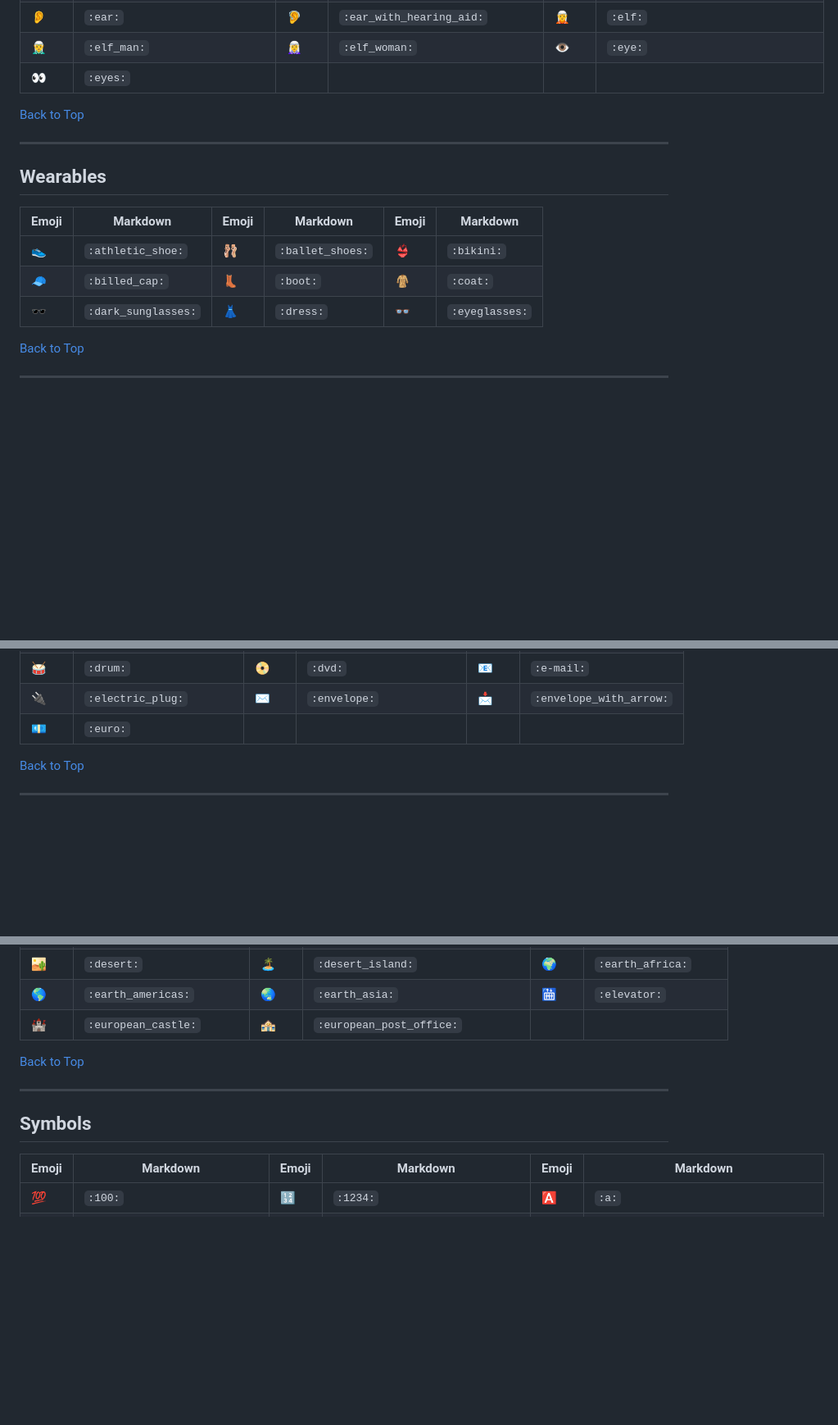
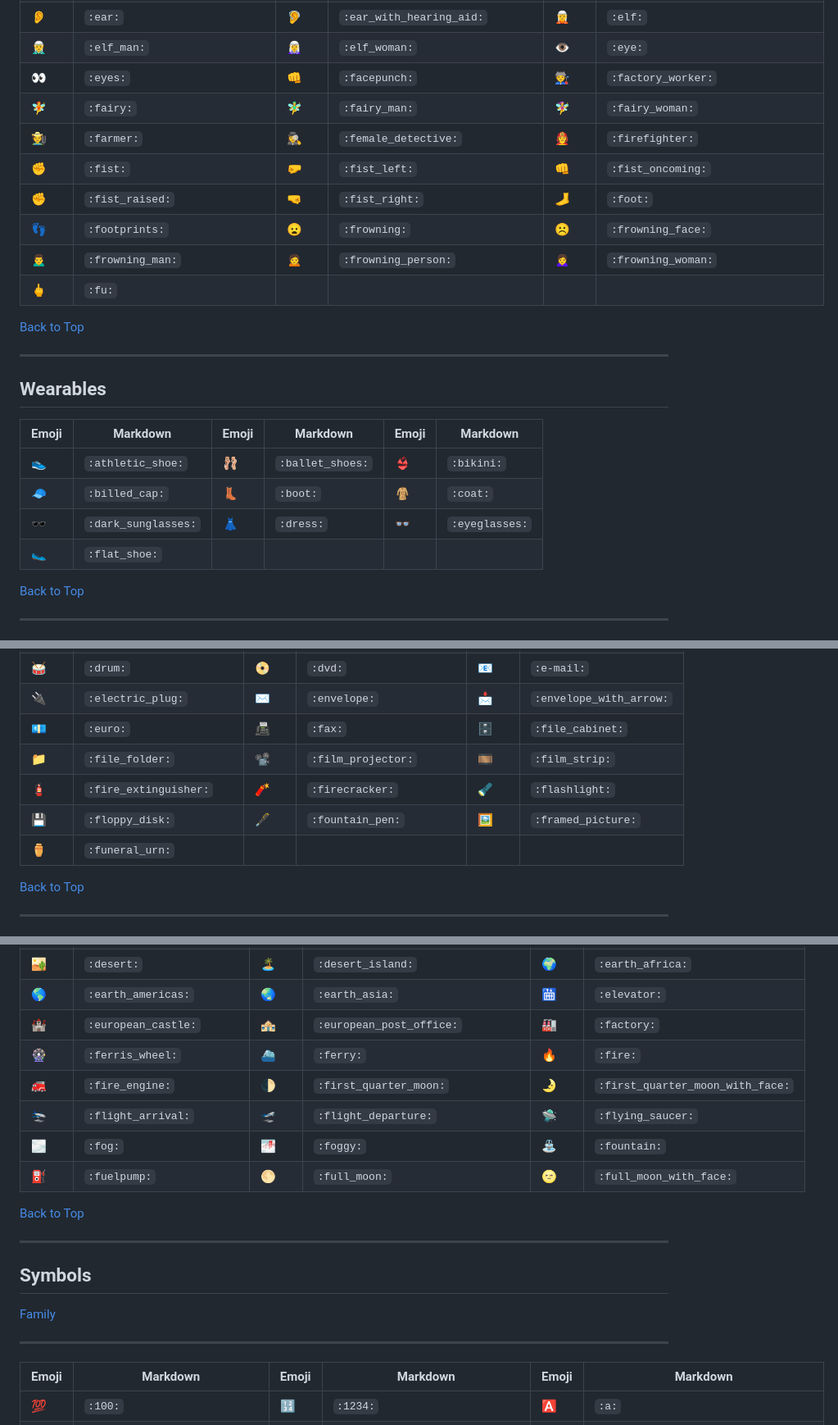
Before and after one commit to krauseannelize/notes-markdown, a Markdown page: contents/emojis-in-markdown.md, 3 parts joined by grey strips. Shown at 82% size. Rendered like a GitHub page; blank space fills up the shorter version.

Commit message:
Add Emojis for F

```diff
--- a/contents/emojis-in-markdown.md
+++ b/contents/emojis-in-markdown.md
@@ -65,7 +69,14 @@ A searchable list of emoji icons and their markdown syntax.
 | :deaf_person: | `:deaf_person:` | :deaf_woman: | `:deaf_woman:` | :detective: | `:detective:` |
 | :ear: | `:ear:` | :ear_with_hearing_aid: | `:ear_with_hearing_aid:` | :elf: | `:elf:` |
 | :elf_man: | `:elf_man:` | :elf_woman: | `:elf_woman:` | :eye: | `:eye:` |
-| :eyes: | `:eyes:` |
+| :eyes: | `:eyes:` | :facepunch: | `:facepunch:` | :factory_worker: | `:factory_worker:` |
+| :fairy: | `:fairy:` | :fairy_man: | `:fairy_man:` | :fairy_woman: | `:fairy_woman:` |
+| :farmer: | `:farmer:` | :female_detective: | `:female_detective:` | :firefighter: | `:firefighter:` |
+| :fist: | `:fist:` | :fist_left: | `:fist_left:` | :fist_oncoming: | `:fist_oncoming:` |
+| :fist_raised: | `:fist_raised:` | :fist_right: | `:fist_right:` | :foot: | `:foot:` |
+| :footprints: | `:footprints:` | :frowning: | `:frowning:` | :frowning_face: | `:frowning_face:` |
+| :frowning_man: | `:frowning_man:` | :frowning_person: | `:frowning_person:` | :frowning_woman: | `:frowning_woman:` |
+| :fu: | `:fu:` |
 
 [Back to Top](#emojis-in-markdown)
 
@@ -78,6 +89,7 @@ A searchable list of emoji icons and their markdown syntax.
 | :athletic_shoe: | `:athletic_shoe:` | :ballet_shoes: | `:ballet_shoes:` | :bikini: | `:bikini:` |
 | :billed_cap: | `:billed_cap:` | :boot: | `:boot:` | :coat: | `:coat:` |
 | :dark_sunglasses: | `:dark_sunglasses:` | :dress: | `:dress:` | :eyeglasses: | `:eyeglasses:` |
+| :flat_shoe: | `:flat_shoe:` |
 
 [Back to Top](#emojis-in-markdown)
 
@@ -165,7 +184,11 @@ A searchable list of emoji icons and their markdown syntax.
 | :door: | `:door:` | :drop_of_blood: | `:drop_of_blood:` | :droplet: | `:droplet:` |
 | :drum: | `:drum:` | :dvd: | `:dvd:` | :e-mail: | `:e-mail:` |
 | :electric_plug: | `:electric_plug:` | :envelope: | `:envelope:` | :envelope_with_arrow: | `:envelope_with_arrow:` |
-| :euro: | `:euro:` |
+| :euro: | `:euro:` | :fax: | `:fax:` | :file_cabinet: | `:file_cabinet:` |
+| :file_folder: | `:file_folder:` | :film_projector: | `:film_projector:` | :film_strip: | `:film_strip:` |
+| :fire_extinguisher: | `:fire_extinguisher:` | :firecracker: | `:firecracker:` | :flashlight: | `:flashlight:` |
+| :floppy_disk: | `:floppy_disk:` | :fountain_pen: | `:fountain_pen:` | :framed_picture: | `:framed_picture:` |
+| :funeral_urn: | `:funeral_urn:` |
 
 [Back to Top](#emojis-in-markdown)
 
@@ -215,13 +240,22 @@ A searchable list of emoji icons and their markdown syntax.
 | :cyclone: | `:cyclone:` | :department_store: | `:department_store:` | :derelict_house: | `:derelict_house:` |
 | :desert: | `:desert:` | :desert_island: | `:desert_island:` | :earth_africa: | `:earth_africa:` |
 | :earth_americas: | `:earth_americas:` | :earth_asia: | `:earth_asia:` | :elevator: | `:elevator:` |
-| :european_castle: | `:european_castle:` | :european_post_office: | `:european_post_office:` |
+| :european_castle: | `:european_castle:` | :european_post_office: | `:european_post_office:` | :factory: | `:factory:` |
+| :ferris_wheel: | `:ferris_wheel:` | :ferry: | `:ferry:` | :fire: | `:fire:` |
+| :fire_engine: | `:fire_engine:` | :first_quarter_moon: | `:first_quarter_moon:` | :first_quarter_moon_with_face: | `:first_quarter_moon_with_face:` |
+| :flight_arrival: | `:flight_arrival:` | :flight_departure: | `:flight_departure:` | :flying_saucer: | `:flying_saucer:` |
+| :fog: | `:fog:` | :foggy: | `:foggy:` | :fountain: | `:fountain:` |
+| :fuelpump: | `:fuelpump:` | :full_moon: | `:full_moon:` | :full_moon_with_face: | `:full_moon_with_face:` |
 
 [Back to Top](#emojis-in-markdown)
 
 ---
 
 ## Symbols
+
+[Family](#family)
+
+---
 
 | Emoji | Markdown | Emoji | Markdown | Emoji | Markdown |
 | --- | --- | --- | --- | --- | --- |
```
Also changed, not shown: other parts of contents/emojis-in-markdown.md (+63 -5 lines).
